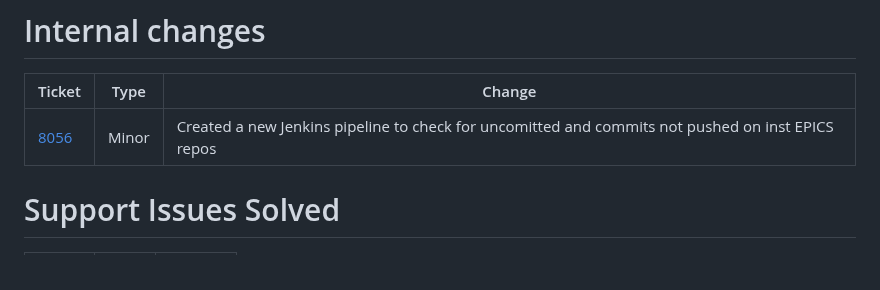
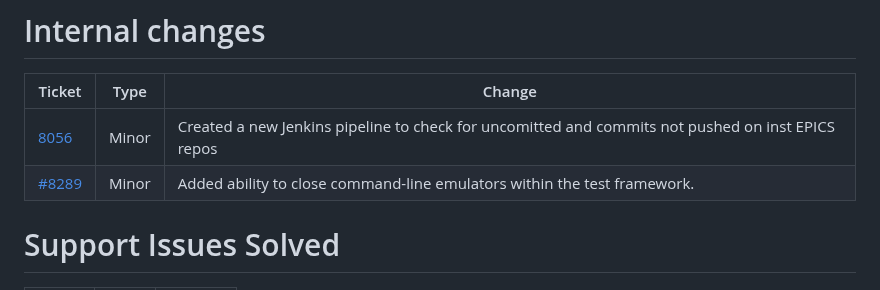
Before and after one commit to ISISComputingGroup/IBEX, a Markdown page: release_notes/ReleaseNotes_Upcoming.md, the part around the change. Drawn GitHub-style.

Commit message:
Ticket8289 update release notes

```diff
--- a/release_notes/ReleaseNotes_Upcoming.md
+++ b/release_notes/ReleaseNotes_Upcoming.md
@@ -103,6 +103,7 @@ extend pre/post dae commands #7022
 | Ticket | Type  | Change |
 | ------ | ------| ------------- |
 | [8056](https://github.com/ISISComputingGroup/IBEX/issues/8056) | Minor | Created a new Jenkins pipeline to check for uncomitted and commits not pushed on inst EPICS repos |
+| [#8289](https://github.com/ISISComputingGroup/IBEX/issues/8289)| Minor | Added ability to close command-line emulators within the test framework. |
 
 
 # Support Issues Solved
```
